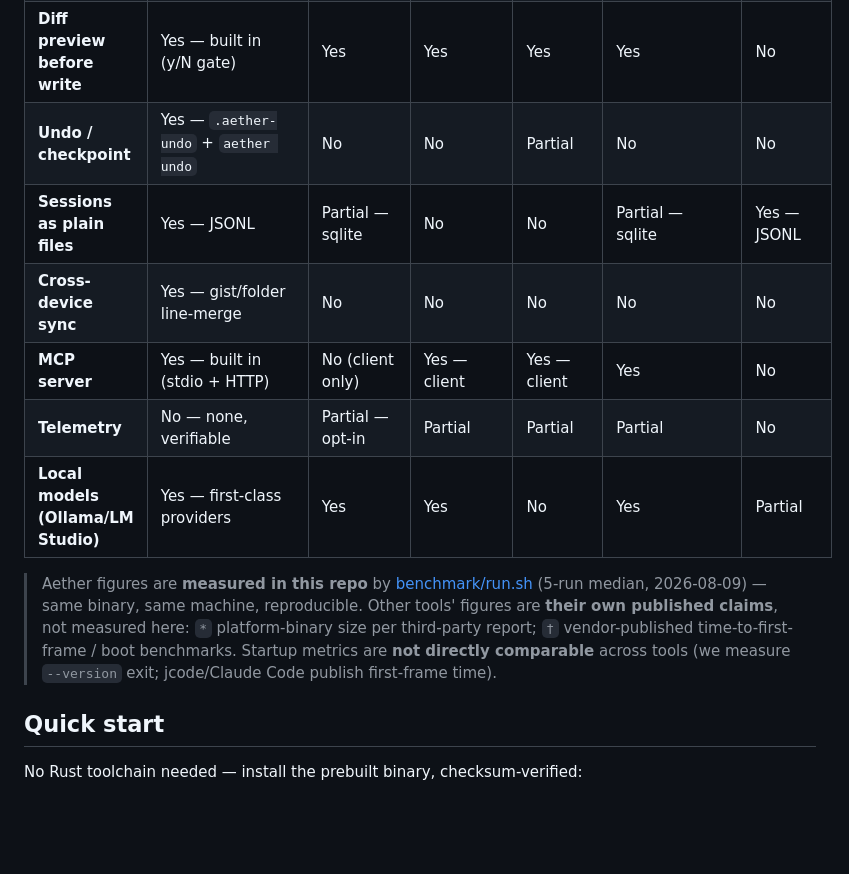
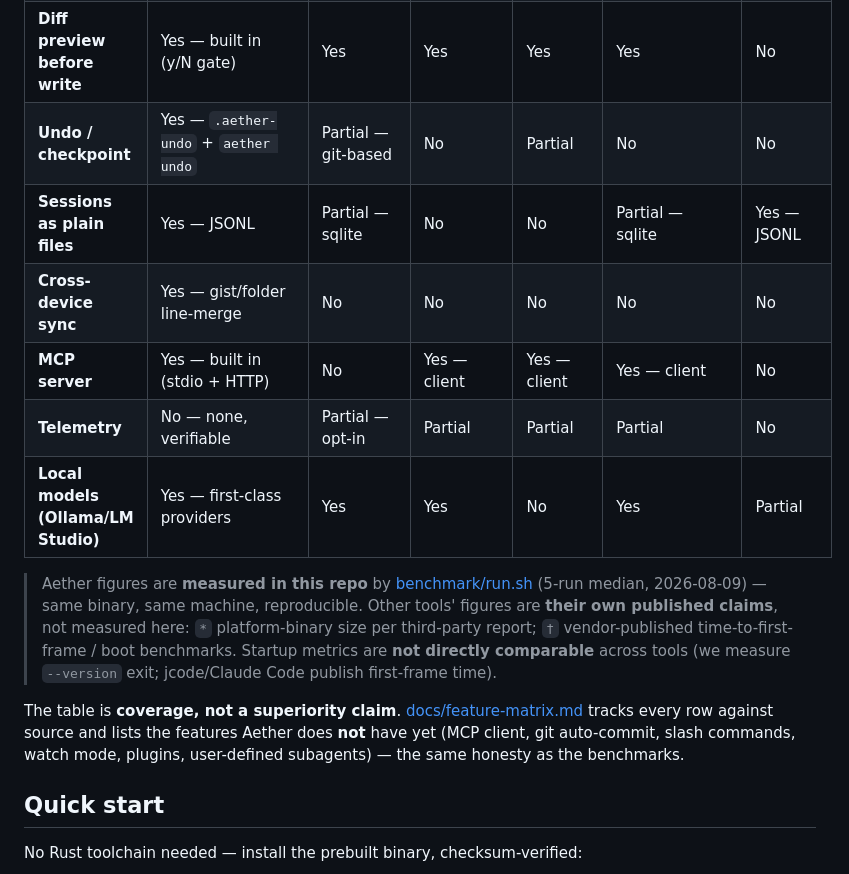
Before and after one commit to Aetherdz/aether, a Markdown page: README.md, the part around the change. Drawn GitHub-style; blank space fills up the shorter version.

```diff
--- a/README.md
+++ b/README.md
@@ -80,10 +80,10 @@ No telemetry, no accounts, no lock-in. Your sessions are files on your disk.
 | **Agent loop w/ tools** | Yes — plan→build→route (3 models) | Yes | Yes | Yes | Yes | Partial |
 | **Sandboxed tools** | Yes — path-sandboxed, 30 s timeout | Partial — per-command confirm | Partial | Partial | Partial | Partial |
 | **Diff preview before write** | Yes — built in (y/N gate) | Yes | Yes | Yes | Yes | No |
-| **Undo / checkpoint** | Yes — `.aether-undo` + `aether undo` | No | No | Partial | No | No |
+| **Undo / checkpoint** | Yes — `.aether-undo` + `aether undo` | Partial — git-based | No | Partial | No | No |
 | **Sessions as plain files** | Yes — JSONL | Partial — sqlite | No | No | Partial — sqlite | Yes — JSONL |
 | **Cross-device sync** | Yes — gist/folder line-merge | No | No | No | No | No |
-| **MCP server** | Yes — built in (stdio + HTTP) | No (client only) | Yes — client | Yes — client | Yes | No |
+| **MCP server** | Yes — built in (stdio + HTTP) | No | Yes — client | Yes — client | Yes — client | No |
 | **Telemetry** | No — none, verifiable | Partial — opt-in | Partial | Partial | Partial | No |
 | **Local models (Ollama/LM Studio)** | Yes — first-class providers | Yes | Yes | No | Yes | Partial |
 
@@ -91,6 +91,11 @@ No telemetry, no accounts, no lock-in. Your sessions are files on your disk.
 > (5-run median, 2026-08-09) — same binary, same machine, reproducible.
 > Other tools' figures are **their own published claims**, not measured here:
 > `*` platform-binary size per third-party report; `†` vendor-published time-to-first-frame / boot benchmarks. Startup metrics are **not directly comparable** across tools (we measure `--version` exit; jcode/Claude Code publish first-frame time).
+
+The table is **coverage, not a superiority claim**. [docs/feature-matrix.md](docs/feature-matrix.md)
+tracks every row against source and lists the features Aether does **not**
+have yet (MCP client, git auto-commit, slash commands, watch mode, plugins,
+user-defined subagents) — the same honesty as the benchmarks.
 
 ## Quick start
 
```
Also changed, not shown: docs/feature-matrix.md (added, +60 -0 lines).
